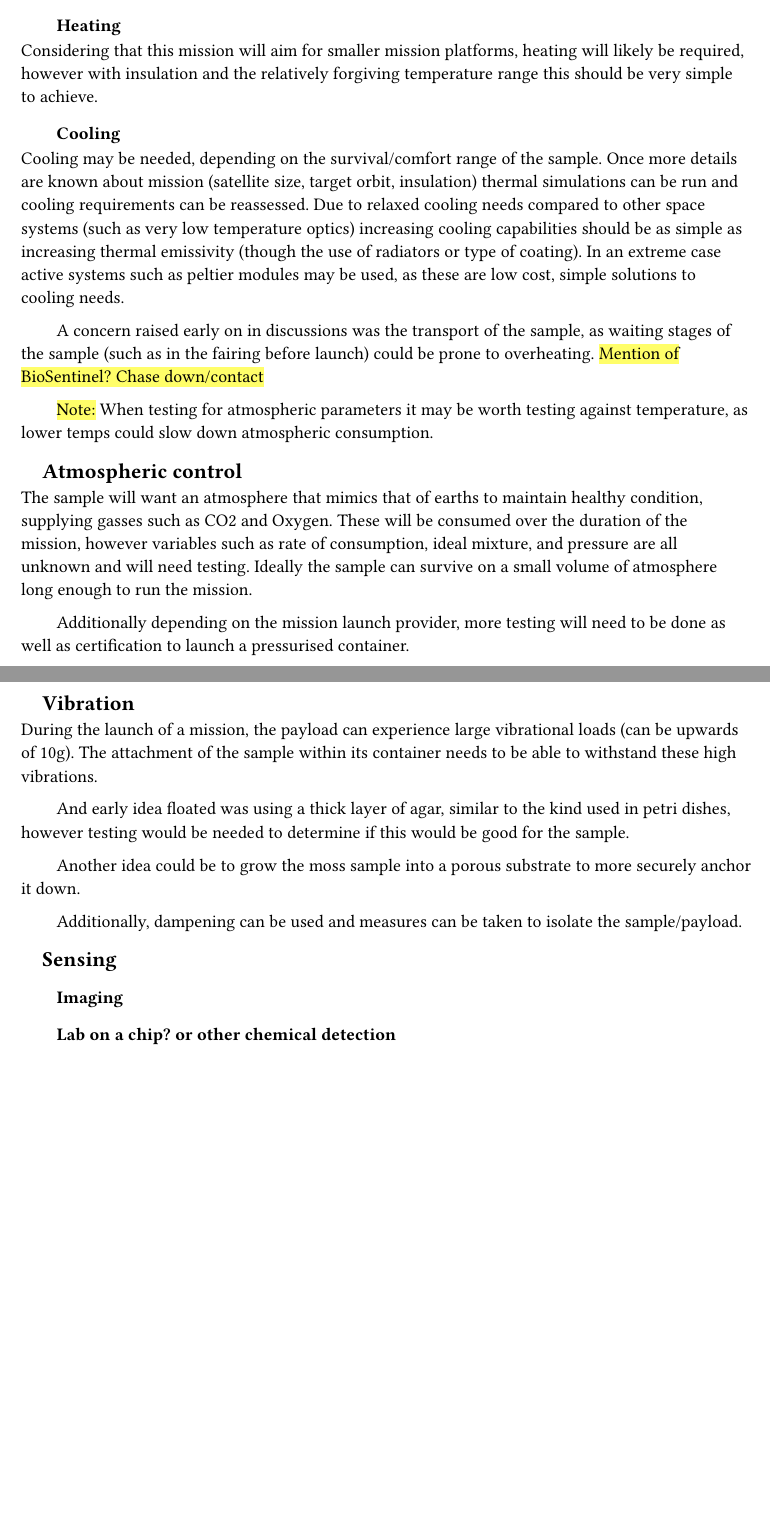
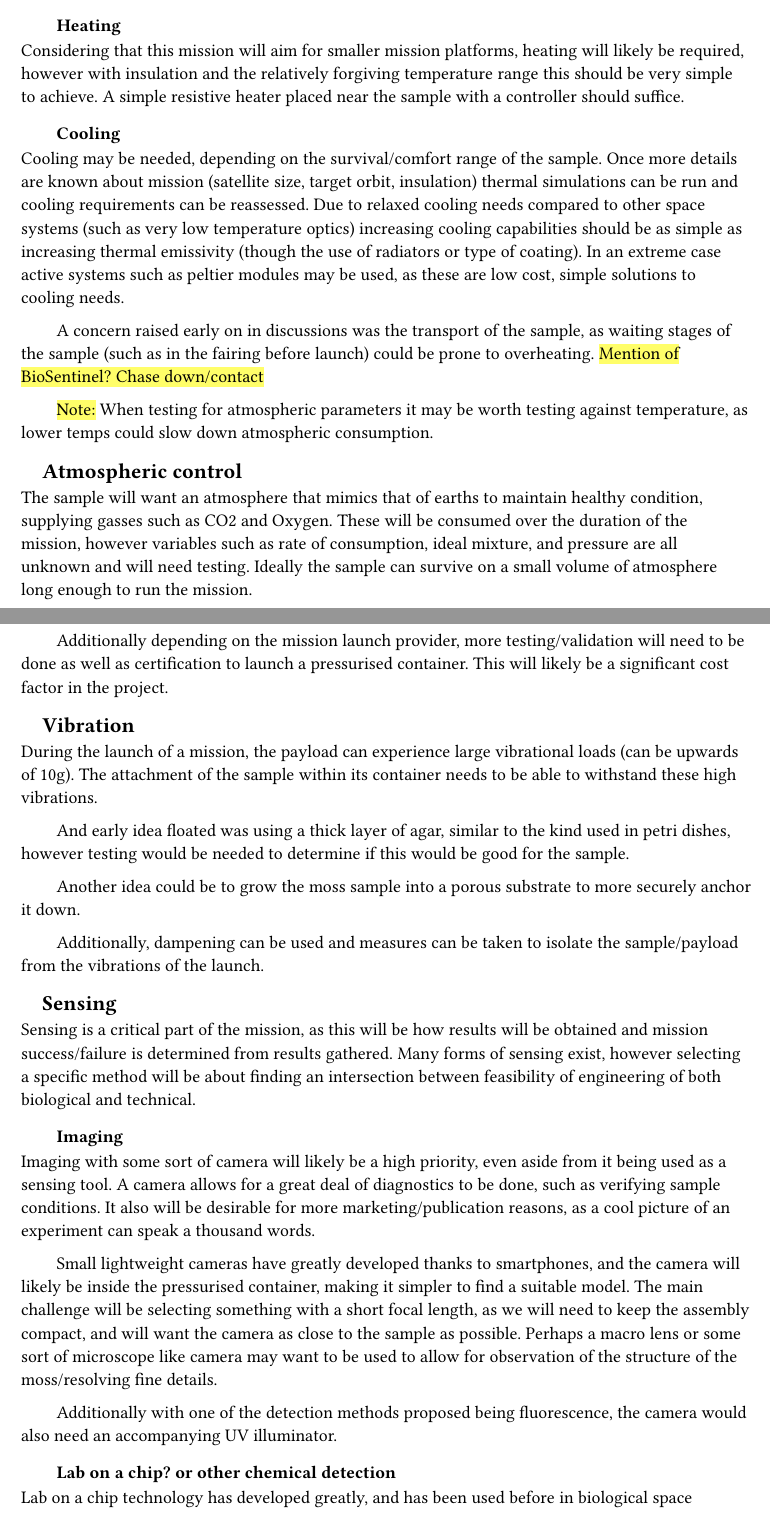
Before and after one commit to Cryaniptic/P4S, a Typst document (main.typ): two parts of pages 5 and 6 of 6 before the commit and two parts of pages 5 and 6 of 7 after it, joined at a grey line, cut so that both start at the same text, the shorter picture padded with empty space. The pictures show the PDF file main.pdf that the author committed with the source.

Commit message:
checkpoint

```diff
--- a/main.typ
+++ b/main.typ
@@ -79,7 +79,7 @@ Spacecraft typically contain an assortment of temperature critical components. L
 
 === Heating
 
-Considering that this mission will aim for smaller mission platforms, heating will likely be required, however with insulation and the relatively forgiving temperature range this should be very simple to achieve.
+Considering that this mission will aim for smaller mission platforms, heating will likely be required, however with insulation and the relatively forgiving temperature range this should be very simple to achieve. A simple resistive heater placed near the sample with a controller should suffice.
 
 === Cooling
 
@@ -93,7 +93,7 @@ A concern raised early on in discussions was the transport of the sample, as wai
 
 The sample will want an atmosphere that mimics that of earths to maintain healthy condition, supplying gasses such as CO2 and Oxygen. These will be consumed over the duration of the mission, however variables such as rate of consumption, ideal mixture, and pressure are all unknown and will need testing. Ideally the sample can survive on a small volume of atmosphere long enough to run the mission.
 
-Additionally depending on the mission launch provider, more testing will need to be done as well as certification to launch a pressurised container.
+Additionally depending on the mission launch provider, more testing/validation will need to be done as well as certification to launch a pressurised container. This will likely be a significant cost factor in the project.
 
 == Vibration
 
@@ -103,15 +103,23 @@ And early idea floated was using a thick layer of agar, similar to the kind used
 
 Another idea could be to grow the moss sample into a porous substrate to more securely anchor it down.
 
-Additionally, dampening can be used and measures can be taken to isolate the sample/payload.
+Additionally, dampening can be used and measures can be taken to isolate the sample/payload from the vibrations of the launch.
 
 == Sensing
 
-
+Sensing is a critical part of the mission, as this will be how results will be obtained and mission success/failure is determined from results gathered. Many forms of sensing exist, however selecting a specific method will be about finding an intersection between feasibility of engineering of both biological and technical.
 
 === Imaging
 
+Imaging with some sort of camera will likely be a high priority, even aside from it being used as a sensing tool. A camera allows for a great deal of diagnostics to be done, such as verifying sample conditions. It also will be desirable for more marketing/publication reasons, as a cool picture of an experiment can speak a thousand words.
+
+Small lightweight cameras have greatly developed thanks to smartphones, and the camera will likely be inside the pressurised container, making it simpler to find a suitable model. The main challenge will be selecting something with a short focal length, as we will need to keep the assembly compact, and will want the camera as close to the sample as possible. Perhaps a macro lens or some sort of microscope like camera may want to be used to allow for observation of the structure of the moss/resolving fine details.
+
+Additionally with one of the detection methods proposed being fluorescence, the camera would also need an accompanying UV illuminator.
+
 === Lab on a chip? or other chemical detection
+
+Lab on a chip technology has developed greatly, and has been used before in biological space missions due to its lightweight, advanced sensing capabilities. Often paired with microfluidics, these systems ar
 
 === Additional sensing capabilities?
 
```
Also changed, not shown: main.pdf.
